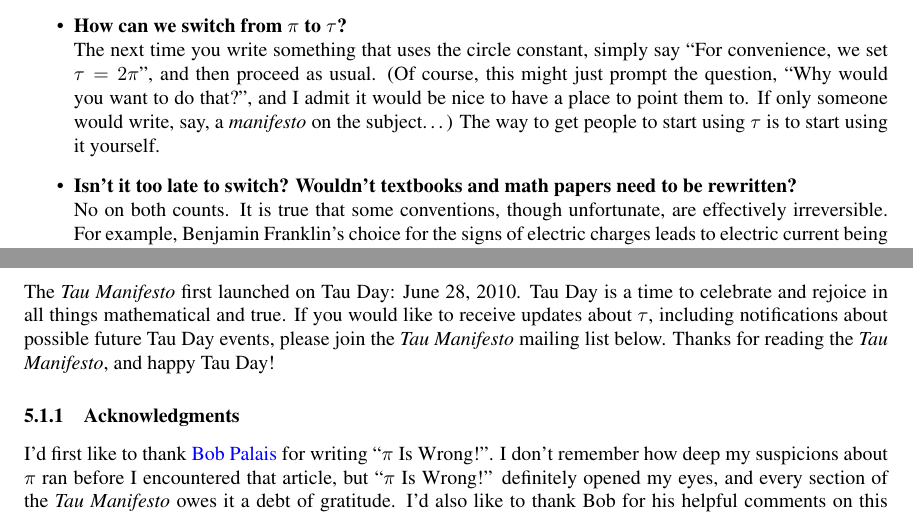
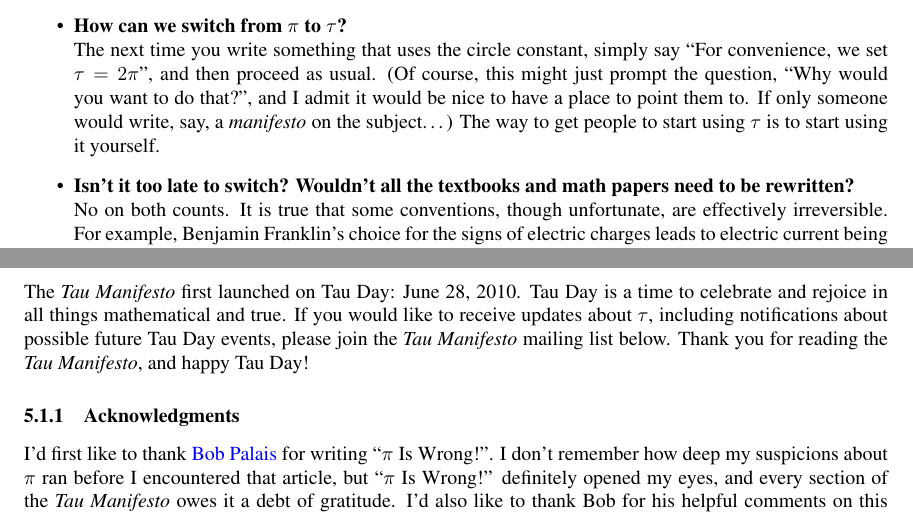
Before and after one commit to skiasaurus/tau_manifesto, a LaTeX document (tau-manifesto.tex): two parts of pages 19 and 22 of 22, joined at a grey line, cut so that both start at the same text. Compiled offline with pdfLaTeX.

Commit message:
Stopping

```diff
--- a/tau-manifesto.tex
+++ b/tau-manifesto.tex
@@ -402,7 +402,7 @@ Over the years, I have heard many arguments against the wrongness of $\pi$ and a
 
   % \item \textbf{Do you really expect people to use $\tau$?} \\ I would certainly love to see $\tau$ get traction outside of internet screeds, and perhaps this will happen, but the great part is that you don't have to wait for everyone else; you can just start by saying ``Let $\tau = 2\pi$'' and you're off to the races.
 
-  \item \textbf{Isn't it too late to switch? Wouldn't textbooks and math papers need to be rewritten?} \\ No on both counts. It is true that some conventions, though unfortunate, are effectively irreversible. For example, Benjamin Franklin's choice for the signs of electric charges leads to electric current being positive, even though the charge carriers themselves are negative---thereby cursing electrical engineers with confusing minus signs ever since.\footnote{The sign of the charge carriers couldn't be determined with the technology of the day, so this isn't Franklin's fault. It's just bad luck.} To change this convention \emph{would} require rewriting all the textbooks (and burning the old ones) since it is impossible to tell at a glance which convention is being used. In contrast, while \emph{redefining} $\pi$ is effectively impossible, we can switch from $\pi$ to $\tau$ ``at runtime'' (as programmers might say)---it's purely a matter of mechanical substitution, completely robust and indeed fully reversible: the conversion \[ \pi \leftrightarrow \textstyle{\frac{1}{2}}\tau \] allows us to change back and forth between the two on the fly. The switch from $\pi$ to $\tau$ can therefore happen incrementally; unlike a true change in convention, it need not happen all at once.
+  \item \textbf{Isn't it too late to switch? Wouldn't all the textbooks and math papers need to be rewritten?} \\ No on both counts. It is true that some conventions, though unfortunate, are effectively irreversible. For example, Benjamin Franklin's choice for the signs of electric charges leads to electric current being positive, even though the charge carriers themselves are negative---thereby cursing electrical engineers with confusing minus signs ever since.\footnote{The sign of the charge carriers couldn't be determined with the technology of the day, so this isn't Franklin's fault. It's just bad luck.} To change this convention \emph{would} require rewriting all the textbooks (and burning the old ones) since it is impossible to tell at a glance which convention is being used. In contrast, while \emph{redefining} $\pi$ is effectively impossible, we can switch from $\pi$ to $\tau$ ``at runtime'' (as programmers might say)---it's purely a matter of mechanical substitution, completely robust and indeed fully reversible: the conversion \[ \pi \leftrightarrow \textstyle{\frac{1}{2}}\tau \] allows us to change back and forth between the two on the fly. The switch from $\pi$ to $\tau$ can therefore happen incrementally; unlike a true change in convention, it need not happen all at once.
 
 % (Of course, once you realize the absurdity of $\pi$, such conversions should only be necessary for historical purposes---if there were not already a separate symbol for $\tau$/2, it seems unlikely that anyone would see fit to introduce one.)
 
@@ -441,7 +441,7 @@ The usage is natural, the motivation is clear, and the implications are profound
 
   % subsection tau_day (end)
 
-The \emph{Tau Manifesto} first launched on Tau Day: June 28, 2010. Tau Day is a time to celebrate and rejoice in all things mathematical and true. If you would like to receive updates about $\tau$, including notifications about possible future Tau Day events, please join the \emph{Tau Manifesto} mailing list below. Thanks for reading the \emph{Tau Manifesto}, and happy Tau Day!
+The \emph{Tau Manifesto} first launched on Tau Day: June 28, 2010. Tau Day is a time to celebrate and rejoice in all things mathematical and true. If you would like to receive updates about $\tau$, including notifications about possible future Tau Day events, please join the \emph{Tau Manifesto} mailing list below. Thank you for reading the \emph{Tau Manifesto}, and happy Tau Day!
 
 % Thank you for reading the \emph{Tau Manifesto}. I hope you enjoyed reading it as much as I enjoyed writing it. And I hope even more that you have come to embrace the true circle constant: not $\pi$, but $\tau$.
 
```
Also changed, not shown: 1 other file.
